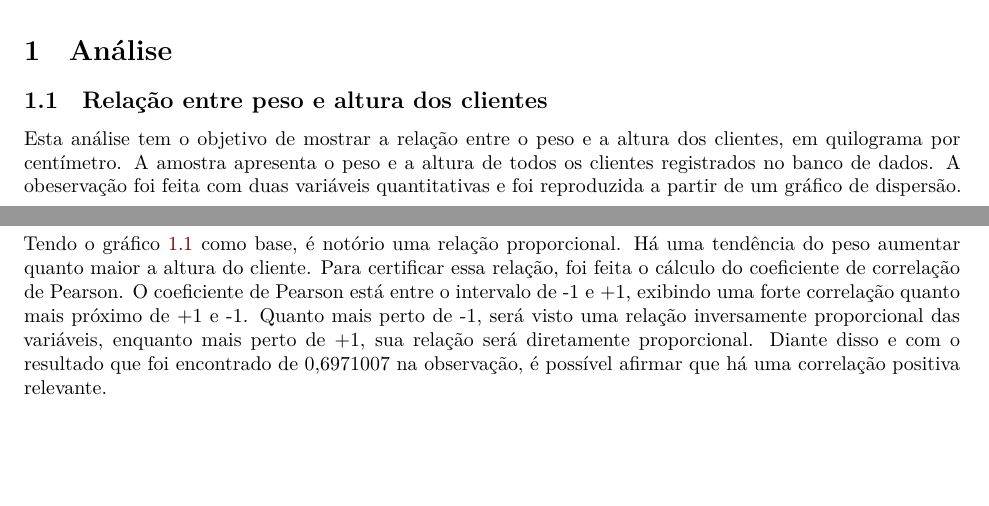
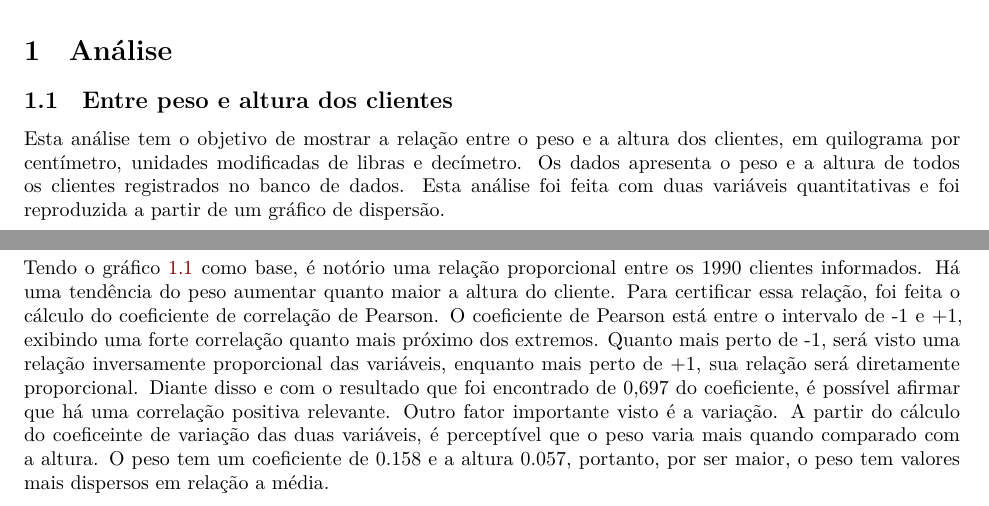
Before and after one commit to LoRenZo-star-rgb/Projeto-fantasma, a Quarto document (entrega_2.qmd): two parts of the page, joined at a grey line, cut so that both start at the same text, the shorter picture padded with empty space. Rendered offline with R 4.5, knitr and Pandoc in place of Quarto, then LaTeX, with nearby package versions; some code elsewhere in the file could not run offline.

Commit message:
Update entrega_2.qmd

````diff
--- a/entrega_2.qmd
+++ b/entrega_2.qmd
@@ -10,9 +10,9 @@ source("rdocs/entrega_2.R")
 
 # Análise
 
-## Relação entre peso e altura dos clientes
+## Entre peso e altura dos clientes
 
-Esta análise tem o objetivo de mostrar a relação entre o peso e a altura dos clientes, em quilograma por centímetro. A amostra apresenta o peso e a altura de todos os clientes registrados no banco de dados. A obeservação foi feita com duas variáveis quantitativas e foi reproduzida a partir de um gráfico de dispersão.
+Esta análise tem o objetivo de mostrar a relação entre o peso e a altura dos clientes, em quilograma por centímetro, unidades modificadas de libras e decímetro. Os dados apresenta o peso e a altura de todos os clientes registrados no banco de dados. Esta análise foi feita com duas variáveis quantitativas e foi reproduzida a partir de um gráfico de dispersão.
 
 ```{r}
 #| label: fig-peso_altura
@@ -20,4 +20,5 @@ Esta análise tem o objetivo de mostrar a relação entre o peso e a altura dos
 GraficoPesoAltura
 ```
 
-Tendo o gráfico $\ref{fig-peso_altura}$ como base, é notório uma relação proporcional. Há uma tendência do peso aumentar quanto maior a altura do cliente. Para certificar essa relação, foi feita o cálculo do coeficiente de correlação de Pearson. O coeficiente de Pearson está entre o intervalo de -1 e +1, exibindo uma forte correlação quanto mais próximo de +1 e -1. Quanto mais perto de -1, será visto uma relação inversamente proporcional das variáveis, enquanto mais perto de +1, sua relação será diretamente proporcional. Diante disso e com o resultado que foi encontrado de 0,6971007 na observação, é possível afirmar que há uma correlação positiva relevante.
+Tendo o gráfico $\ref{fig-peso_altura}$ como base, é notório uma relação proporcional entre os 1990 clientes informados. Há uma tendência do peso aumentar quanto maior a altura do cliente. Para certificar essa relação, foi feita o cálculo do coeficiente de correlação de Pearson. O coeficiente de Pearson está entre o intervalo de -1 e +1, exibindo uma forte correlação quanto mais próximo dos extremos. Quanto mais perto de -1, será visto uma relação inversamente proporcional das variáveis, enquanto mais perto de +1, sua relação será diretamente proporcional. Diante disso e com o resultado que foi encontrado de 0,697 do coeficiente, é possível afirmar que há uma correlação positiva relevante.
+Outro fator importante visto é a variação. A partir do cálculo do coeficeinte de variação das duas variáveis, é perceptível que o peso varia mais quando comparado com a altura. O peso tem um coeficiente de 0.158 e a altura 0.057, portanto, por ser maior, o peso tem valores mais dispersos em relação a média.
````
